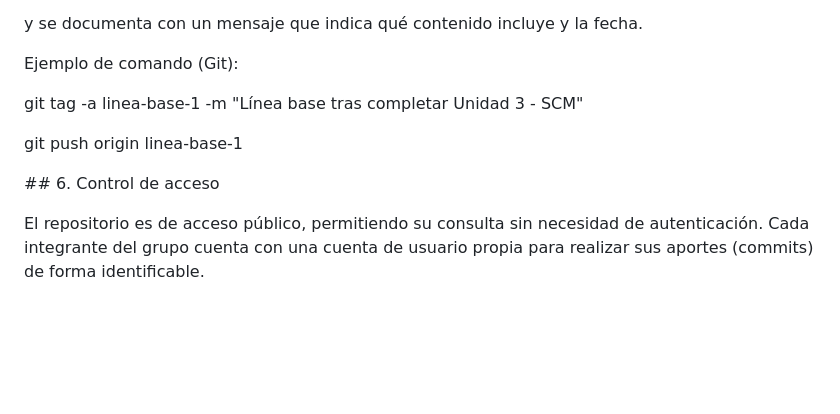
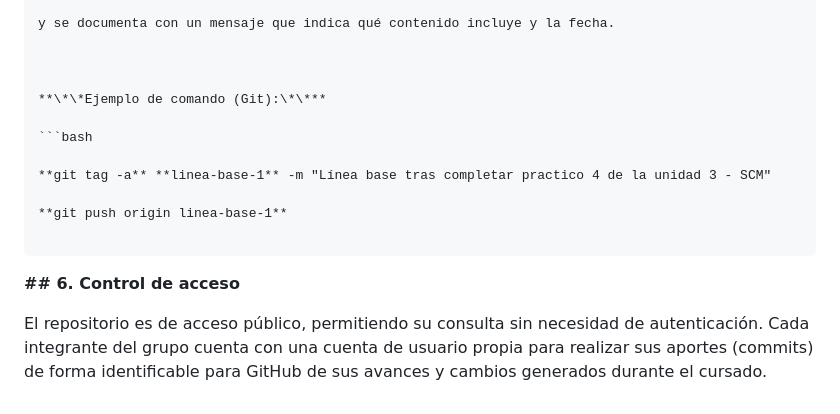
Before and after one commit to angela2022A/ISW_Repo_G3, a Markdown page: PlanSCM/Estrategia_PlanSCM.md, the part around one of its changes. Rendered like a GitHub page; blank space fills up the shorter version.

````diff
--- a/PlanSCM/Estrategia_PlanSCM.md
+++ b/PlanSCM/Estrategia_PlanSCM.md
@@ -162,16 +312,20 @@ y se documenta con un mensaje que indica qué contenido incluye y la fecha.
 
 
 
-Ejemplo de comando (Git):
+**\*\*Ejemplo de comando (Git):\*\***
 
-git tag -a linea-base-1 -m "Línea base tras completar Unidad 3 - SCM"
+```bash
 
-git push origin linea-base-1
+**git tag -a** **linea-base-1** -m "Línea base tras completar practico 4 de la unidad 3 - SCM"
+
+**git push origin linea-base-1**
+
+```
 
 
 
-\## 6. Control de acceso
+**## 6. Control de acceso**
 
 
 
-El repositorio es de acceso público, permitiendo su consulta sin necesidad de autenticación. Cada integrante del grupo cuenta con una cuenta de usuario propia para realizar sus aportes (commits) de forma identificable.
+El repositorio es de acceso público, permitiendo su consulta sin necesidad de autenticación. Cada integrante del grupo cuenta con una cuenta de usuario propia para realizar sus aportes (commits) de forma identificable para GitHub de sus avances y cambios generados durante el cursado.
````
Also changed, not shown: other parts of PlanSCM/Estrategia_PlanSCM.md (+194 -44 lines).
